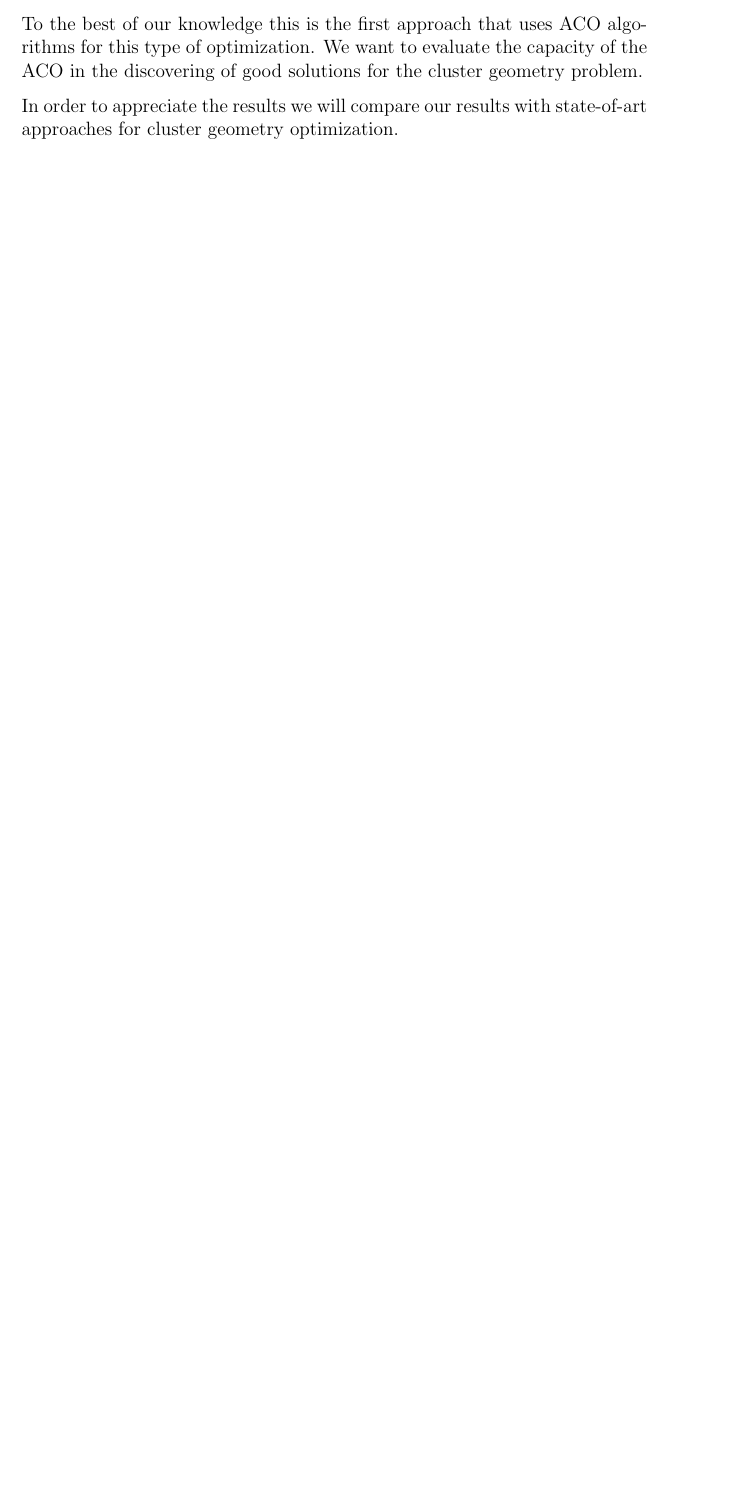
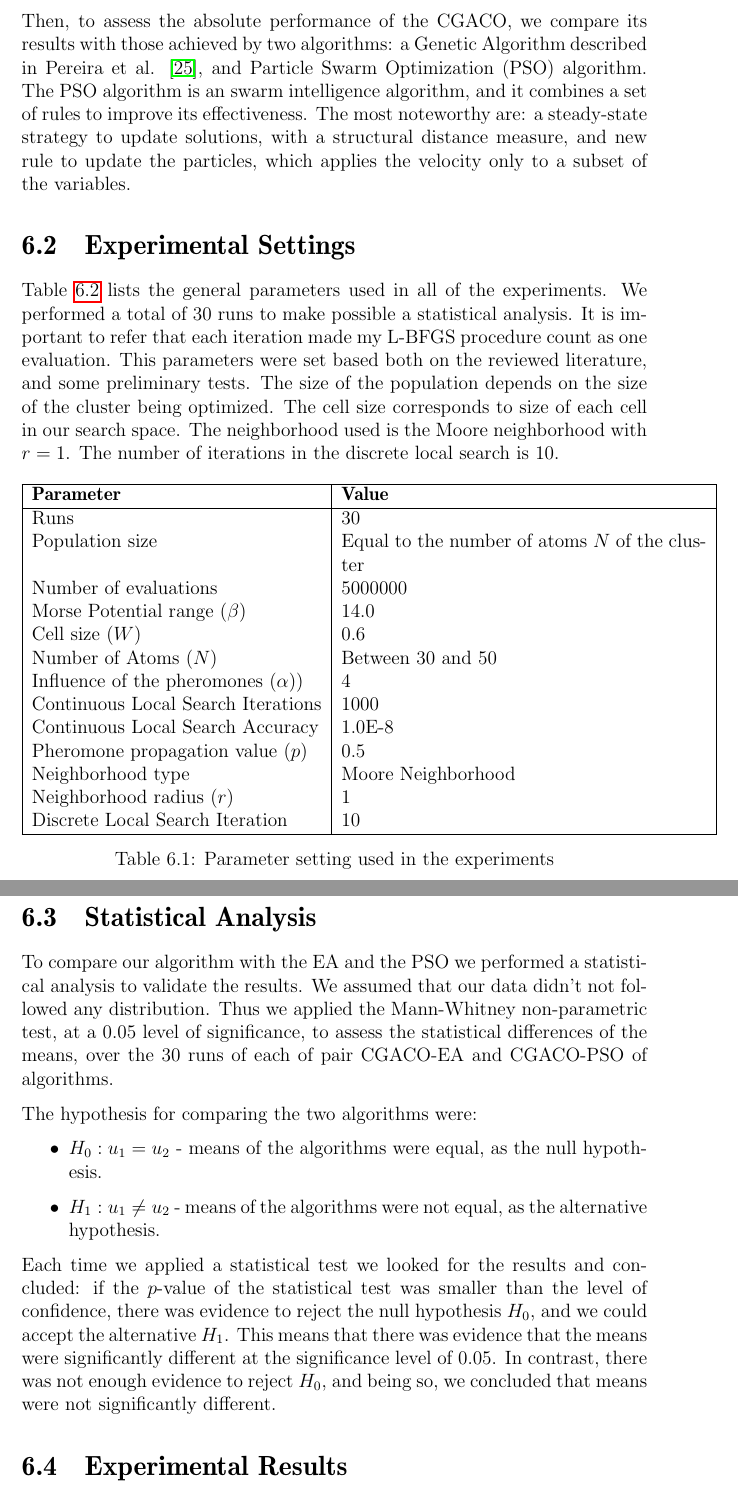
Before and after one commit to nunolourenco/MSc_Thesis, a LaTeX thesis (thesis.tex, which reads chapters/conclusions.tex, chapters/results.tex): part of page 37 of 41 before the commit and two parts of pages 41 and 42 of 47 after it, the two joined at a grey line, cut at the place of the change, the shorter picture padded with empty space. Compiled offline with pdfLaTeX.

Commit message:
First sections of experiments chapter started.

```diff
--- a/chapters/conclusions.tex
+++ b/chapters/conclusions.tex
@@ -1,11 +1,3 @@
-%!TEX root = /Users/nunolourenco/Documents/FCTUC/Mestrado/2_ano/Thesis/Thesis/thesis.tex
+%!TEX root = /Users/nunolourenco/Documents/FCTUC/Mestrado/2010_2011/Thesis/Thesis/thesis.tex
 \chapter{Conclusions}
 \label{chap:conclusions}
-
-With this work we aim to build an ACO algorithm for the cluster geometry problem. This problem is difficult to solve, and the ACO framework has shown very good results in solving hard problems.
-
-We will follow an hybrid approach: the solution construction occurs in a discrete space, while the quality evaluation occurs in the continuous space. This we will be made in two steps: first a local search algorithm will take the current solution to the closest local optimum; second it determines the current quality of the solution.
-
-To the best of our knowledge this is the first approach that uses ACO algorithms for this type of optimization. We want to evaluate the capacity of the ACO in the discovering of good solutions for the cluster geometry problem.
-
-In order to appreciate the results we will compare our results with state-of-art approaches for cluster geometry optimization.
--- /dev/null
+++ b/chapters/results.tex
@@ -0,0 +26,48 @@
+	Then, to assess the absolute performance of the CGACO, we compare its results with those achieved by two algorithms: a Genetic Algorithm described in Pereira et al. \cite{xico09}, and Particle Swarm Optimization (PSO) algorithm. The PSO algorithm is an swarm intelligence algorithm, and it combines a set of rules to improve its effectiveness. The most noteworthy are: a steady-state strategy to update solutions, with a structural distance measure, and new rule to update the particles, which applies the velocity only to a subset of the variables.
+
+\section{Experimental Settings}
+\label{sec:experimental_setting}
+
+Table \ref{tab:general_settings} lists the general parameters used in all of the experiments. We performed a total of 30 runs to make possible a statistical analysis. It is important to refer that each iteration made my L-BFGS procedure count as one evaluation. This parameters were set based both on the reviewed literature, and some preliminary tests. The size of the population depends on the size of the cluster being optimized.
+The cell size corresponds to size of each cell in our search space. The neighborhood used is the Moore neighborhood with $r = 1$. The number of iterations in the discrete local search is 10.
+
+\begin{table}[!htbp]
+	\begin{center}
+		\begin{tabular}{| l | p{8cm} |}
+			\hline
+			\textbf{Parameter} & \textbf{Value} \\ \hline
+			Runs & 30 \\
+			Population size & Equal to the number of atoms $N$ of the cluster \\
+			Number of evaluations & 5000000 \\
+			Morse Potential range $(\beta)$ & 14.0 \\
+			Cell size $(W)$ & 0.6 \\
+			Number of Atoms $(N)$ & Between 30 and 50 \\
+			Influence of the pheromones $(\alpha)$) & 4 \\
+			Continuous Local Search Iterations & 1000\\
+			Continuous Local Search Accuracy & 1.0E-8\\
+			Pheromone propagation value ($p$) & 0.5 \\
+			Neighborhood type & Moore Neighborhood \\
+			Neighborhood radius $(r)$ & 1 \\
+			Discrete Local Search Iteration & 10 \\
+			\hline
+		\end{tabular}
+	\caption{Parameter setting used in the experiments}
+	\label{tab:general_settings}
+	\end{center}
+\end{table}
+
+
+\section{Statistical Analysis}
+To compare our algorithm with the EA and the PSO we performed a statistical analysis to validate the results. We assumed that our data didn't not followed any distribution. Thus we applied the Mann-Whitney non-parametric test, at a 0.05 level of significance, to assess the statistical differences of the means, over the 30 runs of each of pair CGACO-EA and CGACO-PSO of algorithms.
+
+The hypothesis for comparing the two algorithms were:
+\begin{itemize}
+	\item $H_{0} : u_1 = u_2$ - means of the algorithms were equal, as the null hypothesis.
+	\item $H_{1} : u_1 \neq u_2$ - means of the algorithms were not equal, as the alternative hypothesis.
+\end{itemize}
+
+Each time we applied a statistical test we looked for the results and concluded: if the $p$-value of the statistical test was smaller than the level of confidence, there was evidence to reject the null hypothesis $H_{0}$, and we could accept the alternative $H_{1}$. This means that there was evidence that the means were significantly different  at the significance level of 0.05. In contrast, there was not enough evidence to reject $H_{0}$, and being so, we concluded that means were not significantly different.
+
+
+
+\section{Experimental Results}
```
Also changed, not shown: chapters/introduction.tex (+4 -1 lines), chapters/optimization_of_clusters.tex (+1 -1 lines), thesis.tex (+1 -0 lines), pictures/all_neighbors.png (added), pictures/beta_influence.png (added), pictures/class_diagram.png (added), pictures/cube1.png (added), pictures/cube2.png (added), pictures/propagation.png (added), chapters/results.tex (38 more changed lines), 3 other files.
